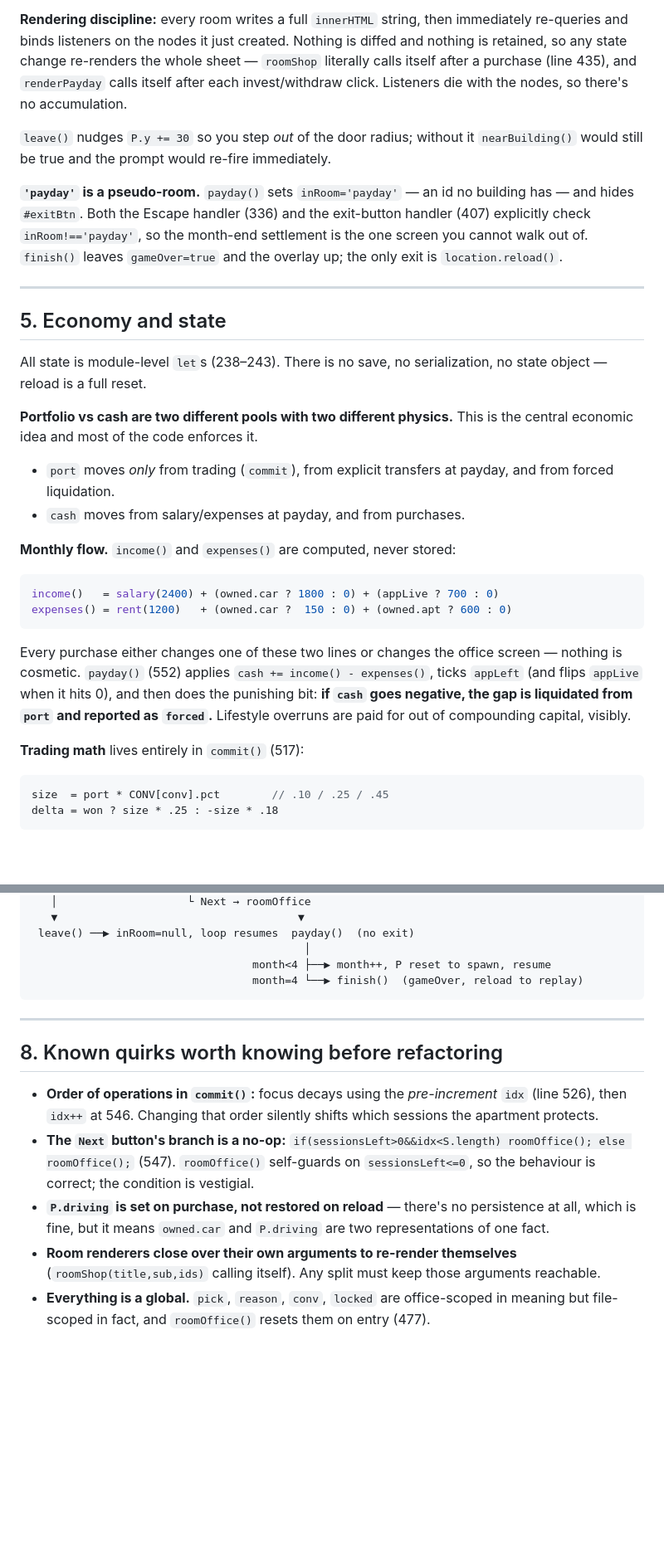
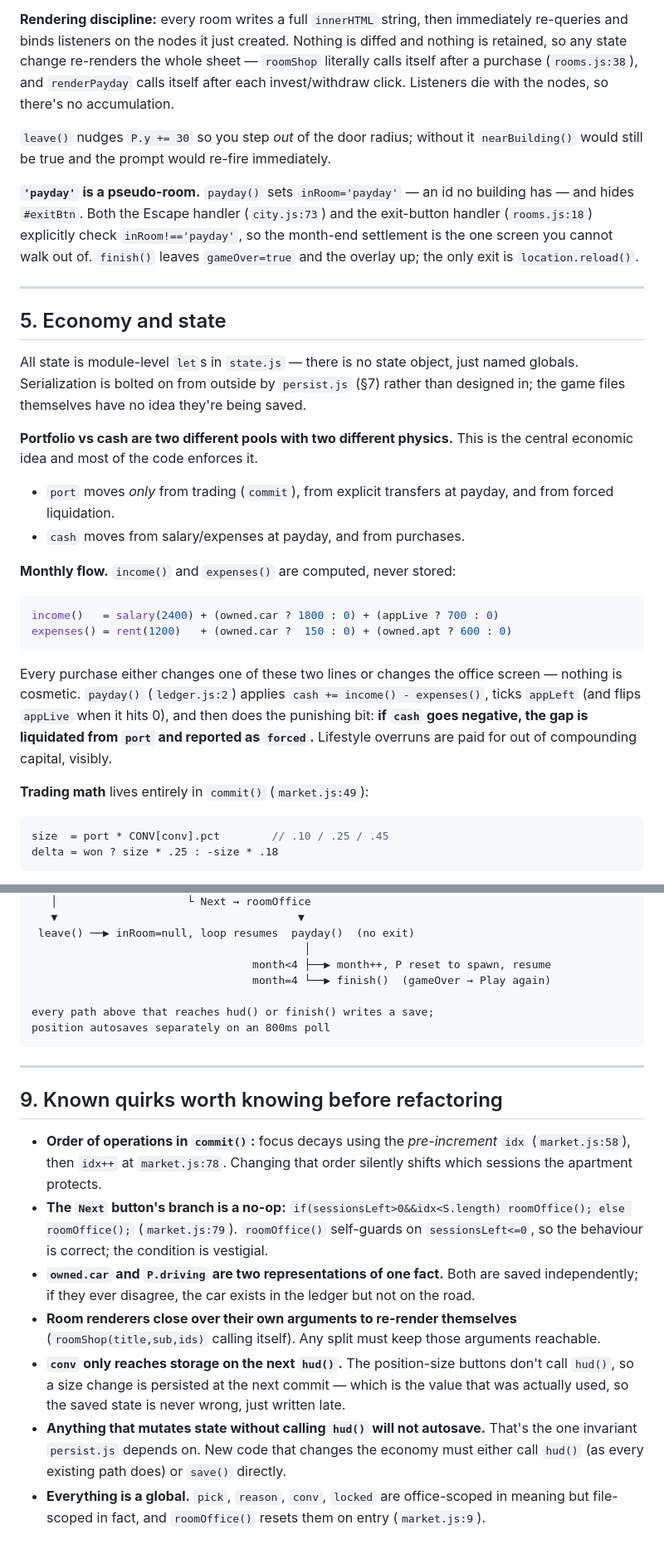
Before and after one commit to OliverBilsland/alpha-life, a Markdown page: ARCHITECTURE.md, 2 parts joined by grey strips. Shown at 83% size. Drawn GitHub-style; blank space fills up the shorter version.

````diff
--- a/ARCHITECTURE.md
+++ b/ARCHITECTURE.md
@@ -126,14 +147,14 @@ line.
 **Rendering discipline:** every room writes a full `innerHTML` string, then immediately re-queries
 and binds listeners on the nodes it just created. Nothing is diffed and nothing is retained, so any
 state change re-renders the whole sheet — `roomShop` literally calls itself after a purchase
-(line 435), and `renderPayday` calls itself after each invest/withdraw click. Listeners die with the
+(`rooms.js:38`), and `renderPayday` calls itself after each invest/withdraw click. Listeners die with the
 nodes, so there's no accumulation.
 
 `leave()` nudges `P.y += 30` so you step *out* of the door radius; without it `nearBuilding()` would
 still be true and the prompt would re-fire immediately.
 
 **`'payday'` is a pseudo-room.** `payday()` sets `inRoom='payday'` — an id no building has — and
-hides `#exitBtn`. Both the Escape handler (336) and the exit-button handler (407) explicitly check
+hides `#exitBtn`. Both the Escape handler (`city.js:73`) and the exit-button handler (`rooms.js:18`) explicitly check
 `inRoom!=='payday'`, so the month-end settlement is the one screen you cannot walk out of. `finish()`
 leaves `gameOver=true` and the overlay up; the only exit is `location.reload()`.
 
@@ -141,8 +162,9 @@ leaves `gameOver=true` and the overlay up; the only exit is `location.reload()`.
 
 ## 5. Economy and state
 
-All state is module-level `let`s (238–243). There is no save, no serialization, no state object —
-reload is a full reset.
+All state is module-level `let`s in `state.js` — there is no state object, just named globals.
+Serialization is bolted on from outside by `persist.js` (§7) rather than designed in; the game files
+themselves have no idea they're being saved.
 
 **Portfolio vs cash are two different pools with two different physics.** This is the central
 economic idea and most of the code enforces it.
@@ -159,12 +181,12 @@ expenses() = rent(1200)   + (owned.car ?  150 : 0) + (owned.apt ? 600 : 0)
 ```
 
 Every purchase either changes one of these two lines or changes the office screen — nothing is
-cosmetic. `payday()` (552) applies `cash += income() - expenses()`, ticks `appLeft` (and flips
+cosmetic. `payday()` (`ledger.js:2`) applies `cash += income() - expenses()`, ticks `appLeft` (and flips
 `appLive` when it hits 0), and then does the punishing bit: **if `cash` goes negative, the gap is
 liquidated from `port` and reported as `forced`.** Lifestyle overruns are paid for out of compounding
 capital, visibly.
 
-**Trading math** lives entirely in `commit()` (517):
+**Trading math** lives entirely in `commit()` (`market.js:49`):
 
 ```js
 size  = port * CONV[conv].pct        // .10 / .25 / .45
@@ -259,21 +350,31 @@ boot ──▶ step() ──rAF──┐
  leave() ──▶ inRoom=null, loop resumes  payday()  (no exit)
                                           │
                                   month<4 ├──▶ month++, P reset to spawn, resume
-                                  month=4 └──▶ finish()  (gameOver, reload to replay)
+                                  month=4 └──▶ finish()  (gameOver → Play again)
+
+every path above that reaches hud() or finish() writes a save;
+position autosaves separately on an 800ms poll
 ```
 
 ---
 
-## 8. Known quirks worth knowing before refactoring
+## 9. Known quirks worth knowing before refactoring
 
-- **Order of operations in `commit()`:** focus decays using the *pre-increment* `idx` (line 526),
-  then `idx++` at 546. Changing that order silently shifts which sessions the apartment protects.
+- **Order of operations in `commit()`:** focus decays using the *pre-increment* `idx` (`market.js:58`),
+  then `idx++` at `market.js:78`. Changing that order silently shifts which sessions the apartment
+  protects.
 - **The `Next` button's branch is a no-op:** `if(sessionsLeft>0&&idx<S.length) roomOffice(); else
-  roomOffice();` (547). `roomOffice()` self-guards on `sessionsLeft<=0`, so the behaviour is correct;
+  roomOffice();` (`market.js:79`). `roomOffice()` self-guards on `sessionsLeft<=0`, so the behaviour is correct;
   the condition is vestigial.
-- **`P.driving` is set on purchase, not restored on reload** — there's no persistence at all, which
-  is fine, but it means `owned.car` and `P.driving` are two representations of one fact.
+- **`owned.car` and `P.driving` are two representations of one fact.** Both are saved independently;
+  if they ever disagree, the car exists in the ledger but not on the road.
 - **Room renderers close over their own arguments to re-render themselves** (`roomShop(title,sub,ids)`
   calling itself). Any split must keep those arguments reachable.
+- **`conv` only reaches storage on the next `hud()`.** The position-size buttons don't call `hud()`,
+  so a size change is persisted at the next commit — which is the value that was actually used, so
+  the saved state is never wrong, just written late.
+- **Anything that mutates state without calling `hud()` will not autosave.** That's the one
+  invariant `persist.js` depends on. New code that changes the economy must either call `hud()` (as
+  every existing path does) or `save()` directly.
 - **Everything is a global.** `pick`, `reason`, `conv`, `locked` are office-scoped in meaning but
-  file-scoped in fact, and `roomOffice()` resets them on entry (477).
+  file-scoped in fact, and `roomOffice()` resets them on entry (`market.js:9`).
````
Also changed, not shown: other parts of ARCHITECTURE.md (+118 -28 lines).
